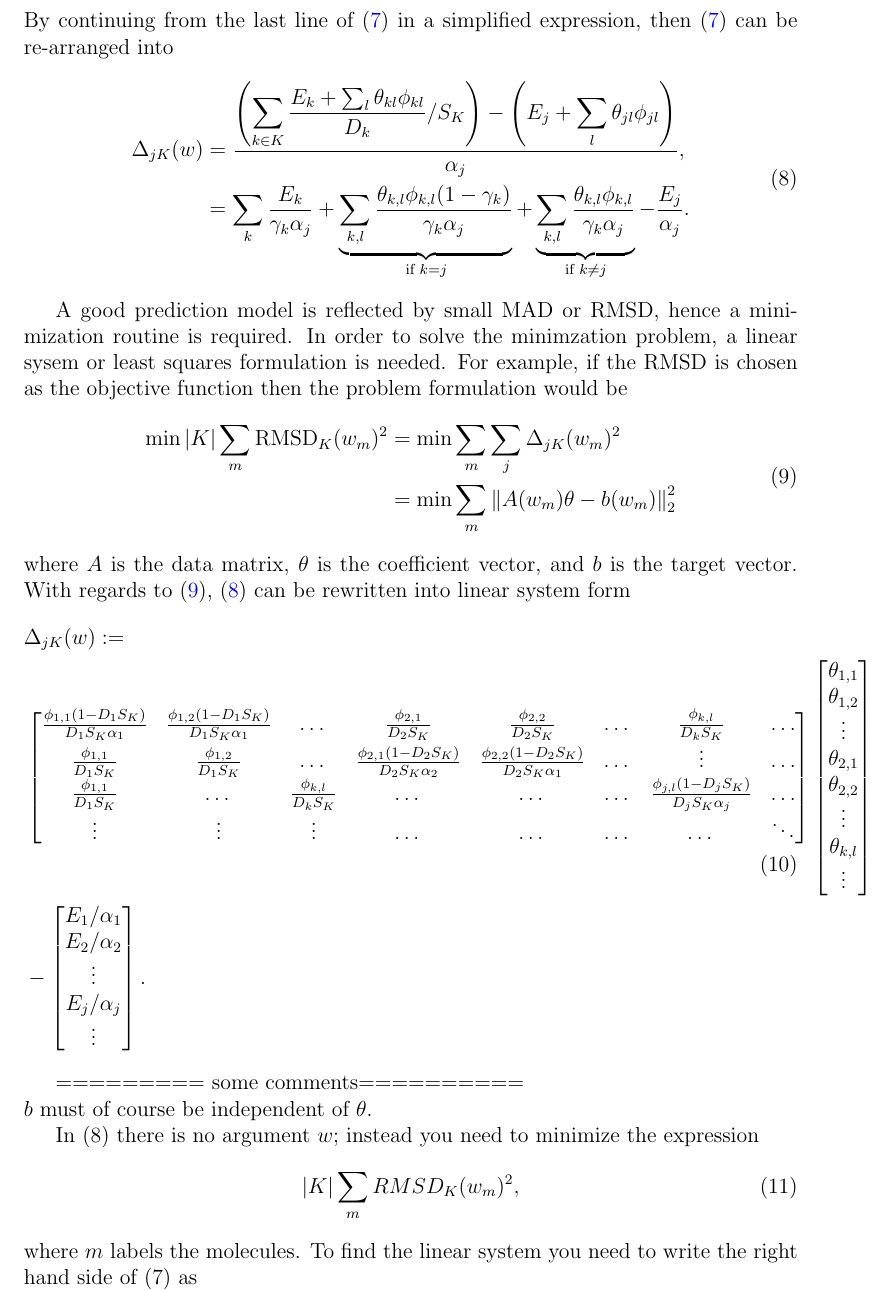
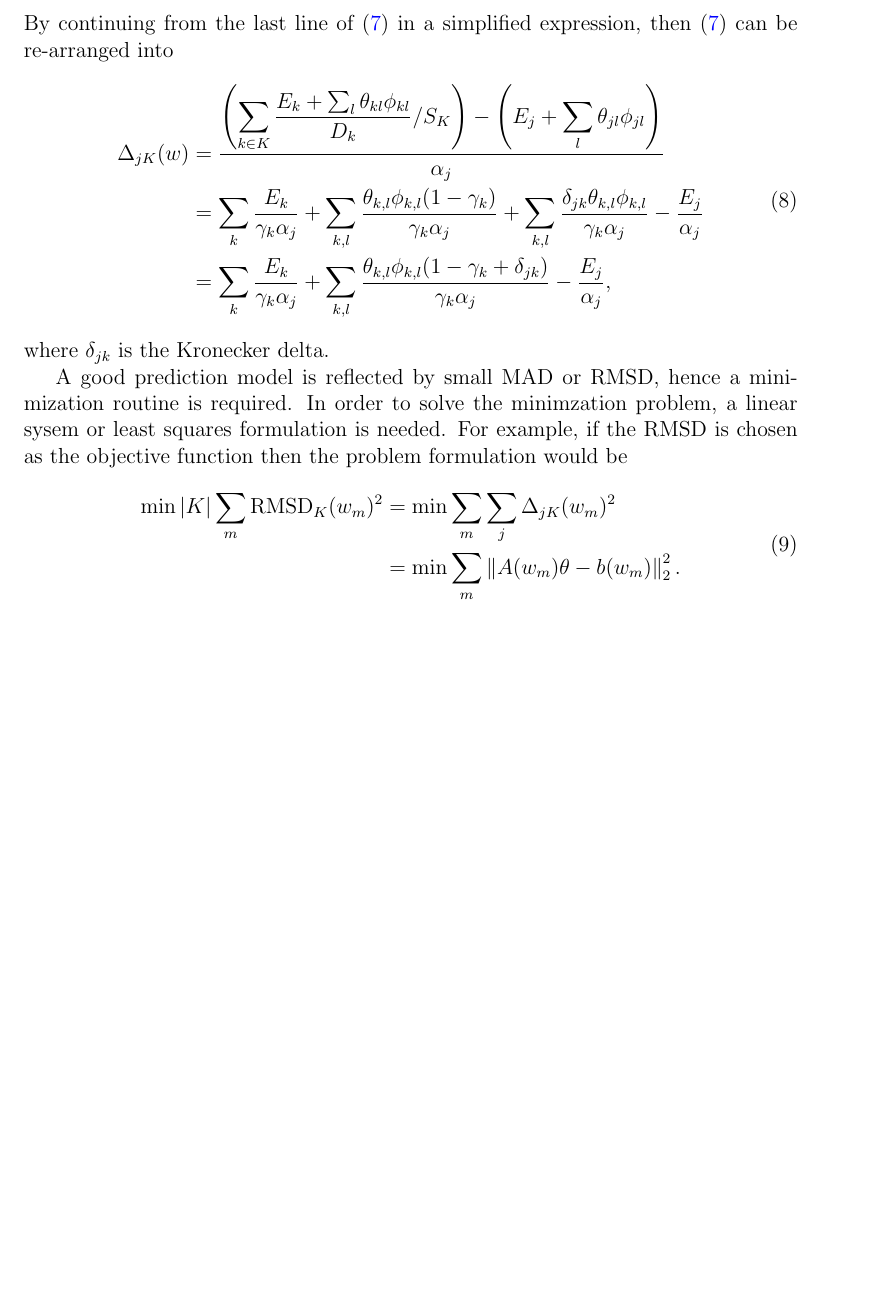
Before and after one commit to berylgithub/qm, a LaTeX document (RoSeMI.tex): part of page 2 of 3 before the commit and part of page 2 of 2 after it, cut so that both start at the same text, the shorter picture padded with empty space. Compiled offline with pdfLaTeX.

Commit message:
added Kronecker delta (not sure if it is correct though)

```diff
--- a/RoSeMI.tex
+++ b/RoSeMI.tex
@@ -85,10 +85,12 @@ By continuing from the last line of (\refeq{eq:delta}) in a simplified expressio
 \begin{equation}
     \label{eq:delta_split}
     \begin{split}
-        \Delta_{jK}(w)&= \frac{\D \left(\sum_{k\in K} \frac{E_k + \sum_l \theta_{kl} \phi_{kl}}{D_k} / S_K\right) - \left(E_j + \sum_l \theta_{jl} \phi_{jl}\right)}{\alpha_j}, \\
-        &= \sum_k \frac{E_k}{\gamma_k\alpha_j} + \underbrace{\sum_{k,l} \frac{\theta_{k,l} \phi_{k,l} (1-\gamma_k)}{\gamma_k\alpha_j}}_{\text{if }k=j} +  \underbrace{\sum_{k,l} \frac{\theta_{k,l} \phi_{k,l}}{\gamma_k\alpha_j}}_{\text{if }k \neq j} - \frac{E_j}{\alpha_j}.\\
+        \Delta_{jK}(w)&= \frac{\D \left(\sum_{k\in K} \frac{E_k + \sum_l \theta_{kl} \phi_{kl}}{D_k} / S_K\right) - \left(E_j + \sum_l \theta_{jl} \phi_{jl}\right)}{\alpha_j} \\
+        &= \sum_k \frac{E_k}{\gamma_k\alpha_j} + \sum_{k,l} \frac{\theta_{k,l} \phi_{k,l} (1-\gamma_k)}{\gamma_k\alpha_j} +  \sum_{k,l} \frac{\delta_{jk}\theta_{k,l} \phi_{k,l}}{\gamma_k\alpha_j} - \frac{E_j}{\alpha_j}\\
+        &= \sum_k \frac{E_k}{\gamma_k\alpha_j} + \sum_{k,l} \frac{\theta_{k,l} \phi_{k,l} (1-\gamma_k + \delta_{jk})}{\gamma_k\alpha_j} - \frac{E_j}{\alpha_j}, \\
     \end{split}
 \end{equation}
+where $\delta_{jk}$ is the Kronecker delta.
 \iffalse
 In order to see the general pattern of (\refeq{eq:delta}), let us see a simple example with $j = 1$, $|K| = 2$, and $L = 2$; and using simplified expressions by omitting the arguments
 \begin{equation*}
@@ -114,9 +116,10 @@ A good prediction model is reflected by small MAD or RMSD, hence a minimization
     \begin{split}
         %\min_{\theta} \text{ RMSD}_K(w) = \min_{\theta} \sqrt{\frac{1}{|K|} \left\| A(w)\theta - b(w)\right\|_2^2} \\
         \min |K| \sum_m \text{RMSD}_K(w_m)^2 &= \min \sum_m \sum_j \Delta_{jK}(w_m)^2 \\
-        &= \min \sum_m \left\| A(w_m)\theta - b(w_m)\right\|_2^2
+        &= \min \sum_m \left\| A(w_m)\theta - b(w_m)\right\|_2^2.
     \end{split}
 \end{equation}
+\iffalse
 where $A$ is the data matrix, $\theta$ is the coefficient vector, and $b$ is the target vector.
 With regards to (\ref{eq:min}), (\ref{eq:delta_split}) can be rewritten into linear system form
 \begin{equation}
@@ -152,7 +155,7 @@ With regards to (\ref{eq:min}), (\ref{eq:delta_split}) can be rewritten into lin
     \end{split}
 \end{equation}
 
-\iffalse
+
 For all $w_v, v = 1,2...N$, the matrices can be stacked into one large data matrix, where the row count is $N \times L$; while the entries of $b$ repeat for each $w_v$, hence
 \begin{equation}
     \label{eq:A_matrix}
@@ -198,7 +201,7 @@ For all $w_v, v = 1,2...N$, the matrices can be stacked into one large data matr
 \end{equation}
 \fi
 
-
+\iffalse
 ========= some comments========== \\
 $b$ must of course be independent of $\theta$.
 
```
Also changed, not shown: RoSeMI.tex (2 more changed lines).
